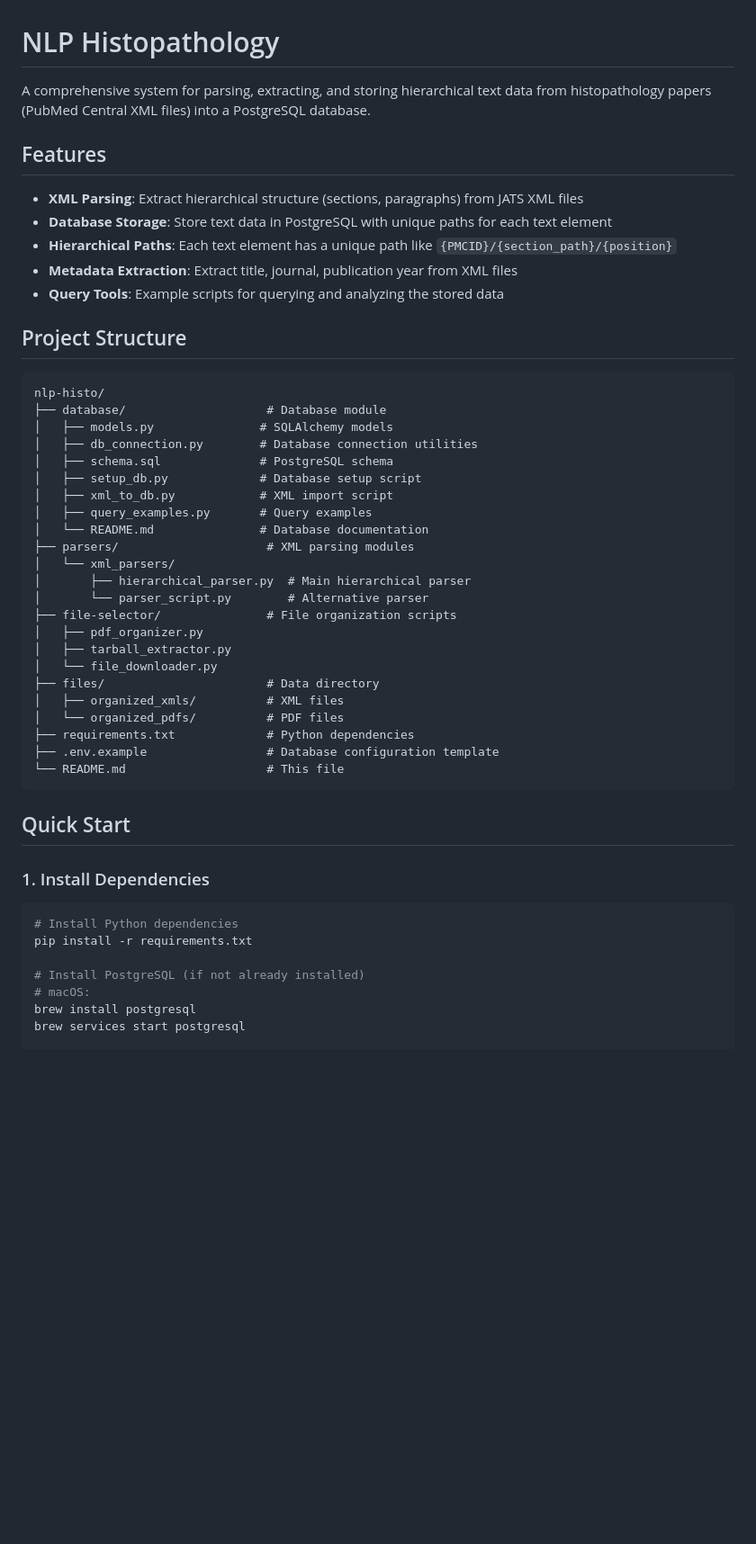
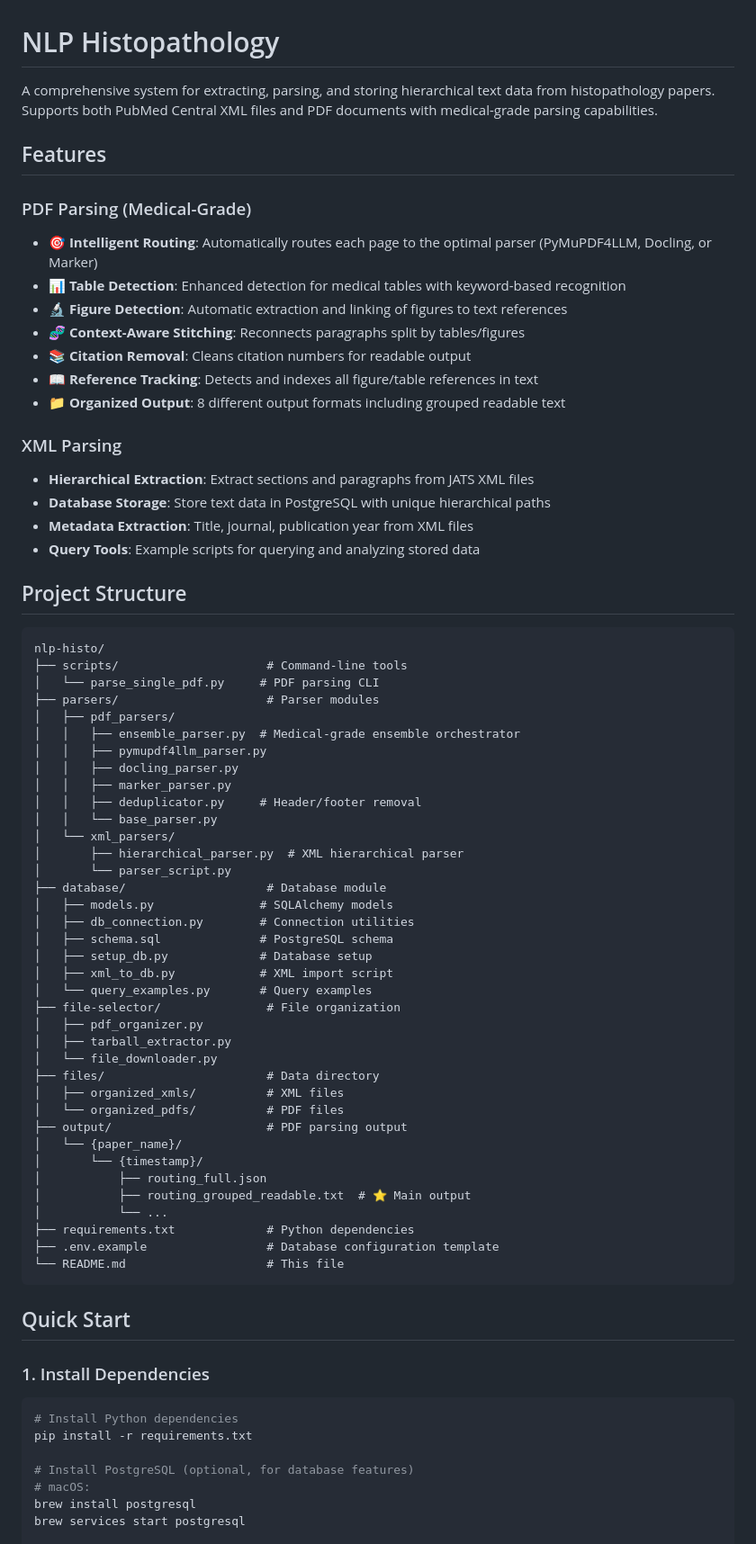
Before and after one commit to EmirhanNadirKaraman/nlp-histo, a Markdown page: README.md, the part around the change printed below. Shown: that part at 90% size. Rendered like a GitHub page; blank space fills up the shorter version.

````diff
--- a/README.md
+++ b/README.md
@@ -1,38 +1,61 @@
 # NLP Histopathology
 
-A comprehensive system for parsing, extracting, and storing hierarchical text data from histopathology papers (PubMed Central XML files) into a PostgreSQL database.
+A comprehensive system for extracting, parsing, and storing hierarchical text data from histopathology papers. Supports both PubMed Central XML files and PDF documents with medical-grade parsing capabilities.
 
 ## Features
 
-- **XML Parsing**: Extract hierarchical structure (sections, paragraphs) from JATS XML files
-- **Database Storage**: Store text data in PostgreSQL with unique paths for each text element
-- **Hierarchical Paths**: Each text element has a unique path like `{PMCID}/{section_path}/{position}`
-- **Metadata Extraction**: Extract title, journal, publication year from XML files
-- **Query Tools**: Example scripts for querying and analyzing the stored data
+### PDF Parsing (Medical-Grade)
+- **🎯 Intelligent Routing**: Automatically routes each page to the optimal parser (PyMuPDF4LLM, Docling, or Marker)
+- **📊 Table Detection**: Enhanced detection for medical tables with keyword-based recognition
+- **🔬 Figure Detection**: Automatic extraction and linking of figures to text references
+- **🧬 Context-Aware Stitching**: Reconnects paragraphs split by tables/figures
+- **📚 Citation Removal**: Cleans citation numbers for readable output
+- **📖 Reference Tracking**: Detects and indexes all figure/table references in text
+- **📁 Organized Output**: 8 different output formats including grouped readable text
+
+### XML Parsing
+- **Hierarchical Extraction**: Extract sections and paragraphs from JATS XML files
+- **Database Storage**: Store text data in PostgreSQL with unique hierarchical paths
+- **Metadata Extraction**: Title, journal, publication year from XML files
+- **Query Tools**: Example scripts for querying and analyzing stored data
 
 ## Project Structure
 
 ```
 nlp-histo/
+├── scripts/                     # Command-line tools
+│   └── parse_single_pdf.py     # PDF parsing CLI
+├── parsers/                     # Parser modules
+│   ├── pdf_parsers/
+│   │   ├── ensemble_parser.py  # Medical-grade ensemble orchestrator
+│   │   ├── pymupdf4llm_parser.py
+│   │   ├── docling_parser.py
+│   │   ├── marker_parser.py
+│   │   ├── deduplicator.py     # Header/footer removal
+│   │   └── base_parser.py
+│   └── xml_parsers/
+│       ├── hierarchical_parser.py  # XML hierarchical parser
+│       └── parser_script.py
 ├── database/                    # Database module
 │   ├── models.py               # SQLAlchemy models
-│   ├── db_connection.py        # Database connection utilities
+│   ├── db_connection.py        # Connection utilities
 │   ├── schema.sql              # PostgreSQL schema
-│   ├── setup_db.py             # Database setup script
+│   ├── setup_db.py             # Database setup
 │   ├── xml_to_db.py            # XML import script
-│   ├── query_examples.py       # Query examples
-│   └── README.md               # Database documentation
-├── parsers/                     # XML parsing modules
-│   └── xml_parsers/
-│       ├── hierarchical_parser.py  # Main hierarchical parser
-│       └── parser_script.py        # Alternative parser
-├── file-selector/               # File organization scripts
+│   └── query_examples.py       # Query examples
+├── file-selector/               # File organization
 │   ├── pdf_organizer.py
 │   ├── tarball_extractor.py
 │   └── file_downloader.py
 ├── files/                       # Data directory
 │   ├── organized_xmls/          # XML files
 │   └── organized_pdfs/          # PDF files
+├── output/                      # PDF parsing output
+│   └── {paper_name}/
+│       └── {timestamp}/
+│           ├── routing_full.json
+│           ├── routing_grouped_readable.txt  # ⭐ Main output
+│           └── ...
 ├── requirements.txt             # Python dependencies
 ├── .env.example                 # Database configuration template
 └── README.md                    # This file
@@ -46,7 +69,7 @@ nlp-histo/
 # Install Python dependencies
 pip install -r requirements.txt
 
-# Install PostgreSQL (if not already installed)
+# Install PostgreSQL (optional, for database features)
 # macOS:
 brew install postgresql
 brew services start postgresql
````
Also changed, not shown: other parts of README.md (+241 -86 lines).
